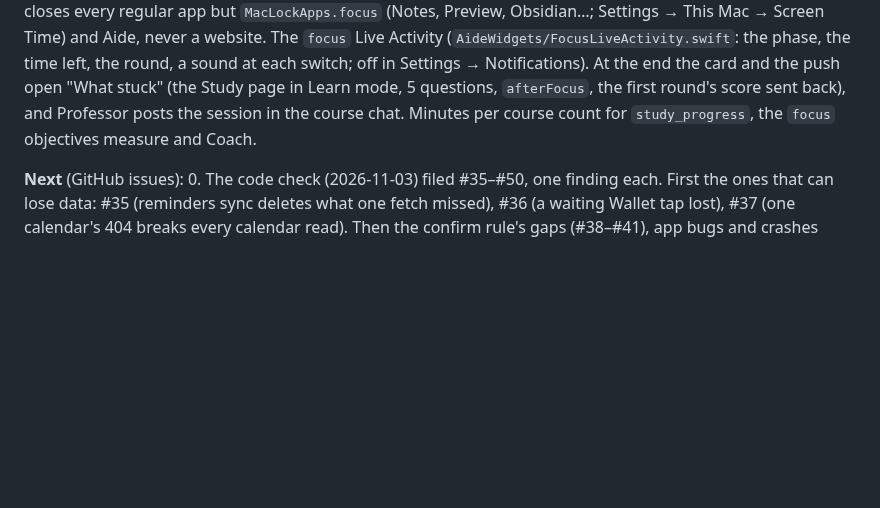
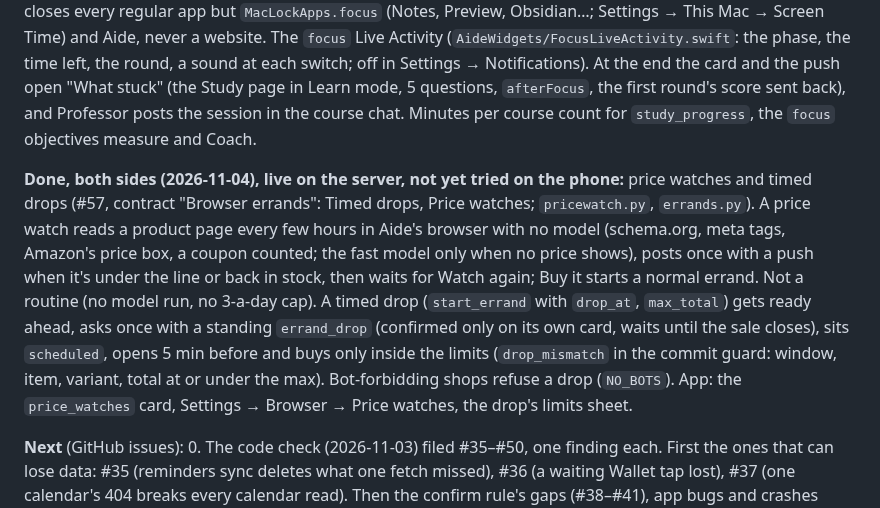
Before and after one commit to filippocappa/aide, a Markdown page: CLAUDE.md, the part around the change. GitHub-like rendering; blank space fills up the shorter version.

Commit message:
CLAUDE.md: price watches and timed drops (#57)

```diff
--- a/CLAUDE.md
+++ b/CLAUDE.md
@@ -681,6 +681,16 @@ sound at each switch; off in Settings → Notifications). At the end the card an
 page in Learn mode, 5 questions, `afterFocus`, the first round's score sent back), and Professor posts the session in
 the course chat. Minutes per course count for `study_progress`, the `focus` objectives measure and Coach.
 
+**Done, both sides (2026-11-04), live on the server, not yet tried on the phone:** price watches and timed drops
+(#57, contract "Browser errands": Timed drops, Price watches; `pricewatch.py`, `errands.py`). A price watch reads a
+product page every few hours in Aide's browser with no model (schema.org, meta tags, Amazon's price box, a coupon
+counted; the fast model only when no price shows), posts once with a push when it's under the line or back in stock,
+then waits for Watch again; Buy it starts a normal errand. Not a routine (no model run, no 3-a-day cap). A timed drop
+(`start_errand` with `drop_at`, `max_total`) gets ready ahead, asks once with a standing `errand_drop` (confirmed only
+on its own card, waits until the sale closes), sits `scheduled`, opens 5 min before and buys only inside the limits
+(`drop_mismatch` in the commit guard: window, item, variant, total at or under the max). Bot-forbidding shops refuse a
+drop (`NO_BOTS`). App: the `price_watches` card, Settings → Browser → Price watches, the drop's limits sheet.
+
 **Next** (GitHub issues):
 0. The code check (2026-11-03) filed #35–#50, one finding each. First the ones that can lose data: #35
    (reminders sync deletes what one fetch missed), #36 (a waiting Wallet tap lost), #37 (one calendar's 404 breaks
```
